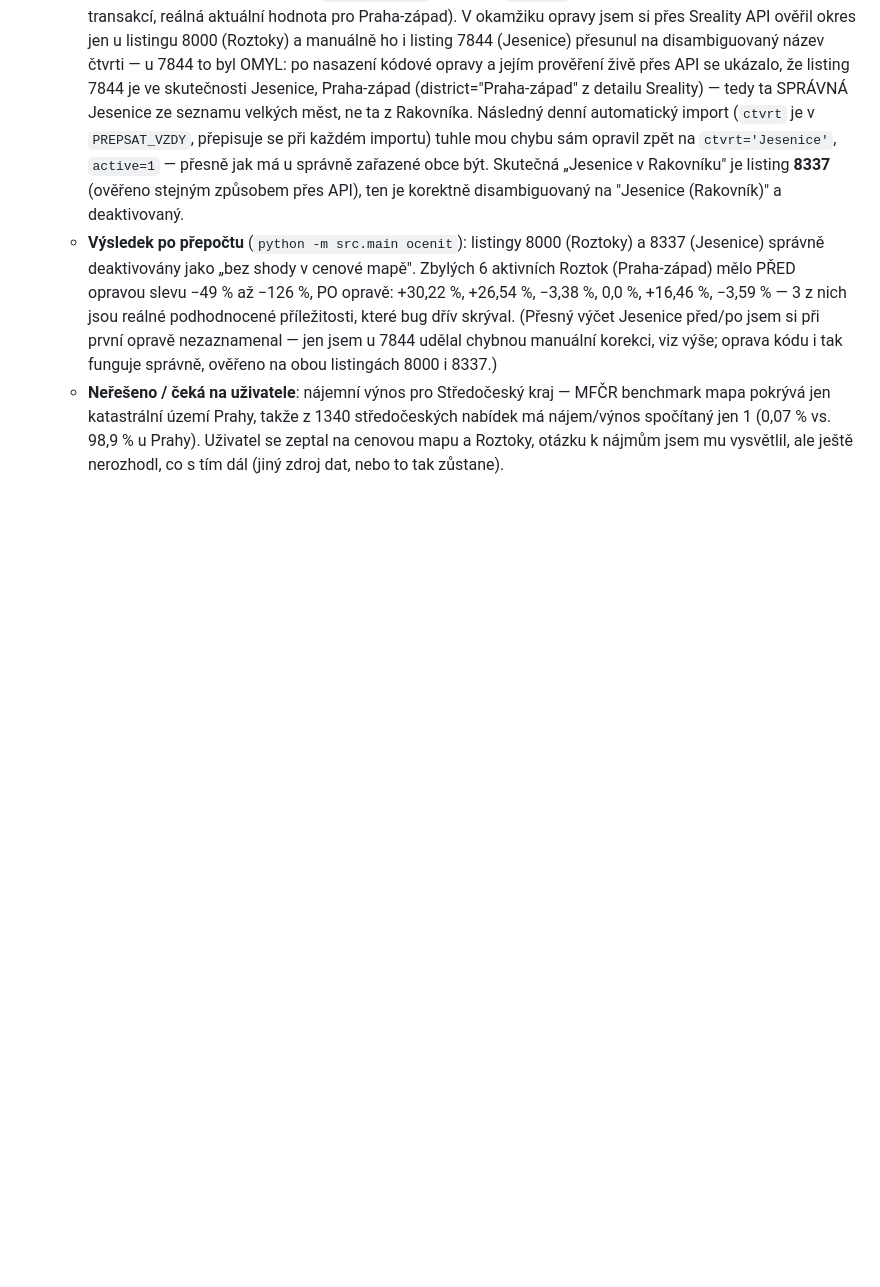
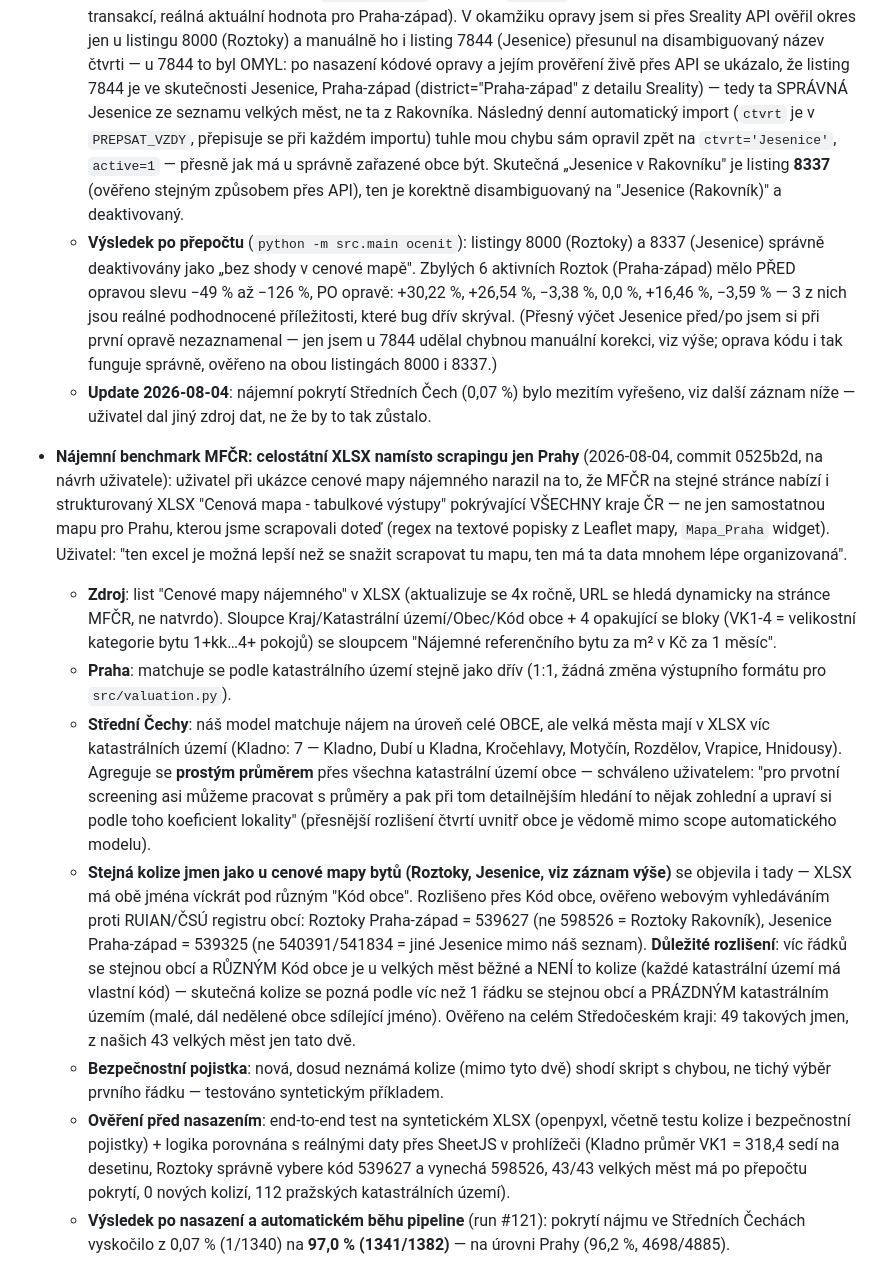
Before and after one commit to ORosa10/oceneni-nemovitosti, a Markdown page: PREDAVACI.md, the part around the change. GitHub-like rendering; blank space fills up the shorter version.

Commit message:
PREDAVACI.md: zaznamenat prepis najemniho benchmarku na celostatni XLSX
Dokumentuje zmenu ve scripts/mfcr_najemne.py (commit 0525b2d) - duvod, zdroj dat, agregaci pro Stredni Cechy, reseni kolize Roztoky/Jesenice a vysledek po nasazeni (pokryti najmu 0.07% -> 97.0%).

```diff
--- a/PREDAVACI.md
+++ b/PREDAVACI.md
@@ -796,9 +796,55 @@ denním během.
     jsem si při první opravě nezaznamenal — jen jsem u 7844 udělal
     chybnou manuální korekci, viz výše; oprava kódu i tak funguje
     správně, ověřeno na obou listingách 8000 i 8337.)
-  - **Neřešeno / čeká na uživatele**: nájemní výnos pro Středočeský
-    kraj — MFČR benchmark mapa pokrývá jen katastrální území Prahy,
-    takže z 1340 středočeských nabídek má nájem/výnos spočítaný jen 1
-    (0,07 % vs. 98,9 % u Prahy). Uživatel se zeptal na cenovou mapu a
-    Roztoky, otázku k nájmům jsem mu vysvětlil, ale ještě nerozhodl, co
-    s tím dál (jiný zdroj dat, nebo to tak zůstane).
+  - **Update 2026-08-04**: nájemní pokrytí Středních Čech (0,07 %) bylo
+    mezitím vyřešeno, viz další záznam níže — uživatel dal jiný zdroj
+    dat, ne že by to tak zůstalo.
+
+- **Nájemní benchmark MFČR: celostátní XLSX namísto scrapingu jen Prahy**
+  (2026-08-04, commit 0525b2d, na návrh uživatele): uživatel při ukázce
+  cenové mapy nájemného narazil na to, že MFČR na stejné stránce nabízí i
+  strukturovaný XLSX "Cenová mapa - tabulkové výstupy" pokrývající
+  VŠECHNY kraje ČR — ne jen samostatnou mapu pro Prahu, kterou jsme
+  scrapovali doteď (regex na textové popisky z Leaflet mapy, `Mapa_Praha`
+  widget). Uživatel: "ten excel je možná lepší než se snažit scrapovat tu
+  mapu, ten má ta data mnohem lépe organizovaná".
+  - **Zdroj**: list "Cenové mapy nájemného" v XLSX (aktualizuje se 4x
+    ročně, URL se hledá dynamicky na stránce MFČR, ne natvrdo). Sloupce
+    Kraj/Katastrální území/Obec/Kód obce + 4 opakující se bloky (VK1-4 =
+    velikostní kategorie bytu 1+kk…4+ pokojů) se sloupcem "Nájemné
+    referenčního bytu za m² v Kč za 1 měsíc".
+  - **Praha**: matchuje se podle katastrálního území stejně jako dřív
+    (1:1, žádná změna výstupního formátu pro `src/valuation.py`).
+  - **Střední Čechy**: náš model matchuje nájem na úroveň celé OBCE, ale
+    velká města mají v XLSX víc katastrálních území (Kladno: 7 — Kladno,
+    Dubí u Kladna, Kročehlavy, Motyčín, Rozdělov, Vrapice, Hnidousy).
+    Agreguje se **prostým průměrem** přes všechna katastrální území
+    obce — schváleno uživatelem: "pro prvotní screening asi můžeme
+    pracovat s průměry a pak při tom detailnějším hledání to nějak
+    zohlední a upraví si podle toho koeficient lokality" (přesnější
+    rozlišení čtvrtí uvnitř obce je vědomě mimo scope automatického
+    modelu).
+  - **Stejná kolize jmen jako u cenové mapy bytů (Roztoky, Jesenice, viz
+    záznam výše)** se objevila i tady — XLSX má obě jména víckrát pod
+    různým "Kód obce". Rozlišeno přes Kód obce, ověřeno webovým
+    vyhledáváním proti RUIAN/ČSÚ registru obcí: Roztoky Praha-západ =
+    539627 (ne 598526 = Roztoky Rakovník), Jesenice Praha-západ = 539325
+    (ne 540391/541834 = jiné Jesenice mimo náš seznam). **Důležité
+    rozlišení**: víc řádků se stejnou obcí a RŮZNÝM Kód obce je u
+    velkých měst běžné a NENÍ to kolize (každé katastrální území má
+    vlastní kód) — skutečná kolize se pozná podle víc než 1 řádku se
+    stejnou obcí a PRÁZDNÝM katastrálním územím (malé, dál nedělené obce
+    sdílející jméno). Ověřeno na celém Středočeském kraji: 49 takových
+    jmen, z našich 43 velkých měst jen tato dvě.
+  - **Bezpečnostní pojistka**: nová, dosud neznámá kolize (mimo tyto dvě)
+    shodí skript s chybou, ne tichý výběr prvního řádku — testováno
+    syntetickým příkladem.
+  - **Ověření před nasazením**: end-to-end test na syntetickém XLSX
+    (openpyxl, včetně testu kolize i bezpečnostní pojistky) + logika
+    porovnána s reálnými daty přes SheetJS v prohlížeči (Kladno průměr
+    VK1 = 318,4 sedí na desetinu, Roztoky správně vybere kód 539627 a
+    vynechá 598526, 43/43 velkých měst má po přepočtu pokrytí, 0 nových
+    kolizí, 112 pražských katastrálních území).
+  - **Výsledek po nasazení a automatickém běhu pipeline** (run #121):
+    pokrytí nájmu ve Středních Čechách vyskočilo z 0,07 % (1/1340) na
+    **97,0 % (1341/1382)** — na úrovni Prahy (96,2 %, 4698/4885).
```
